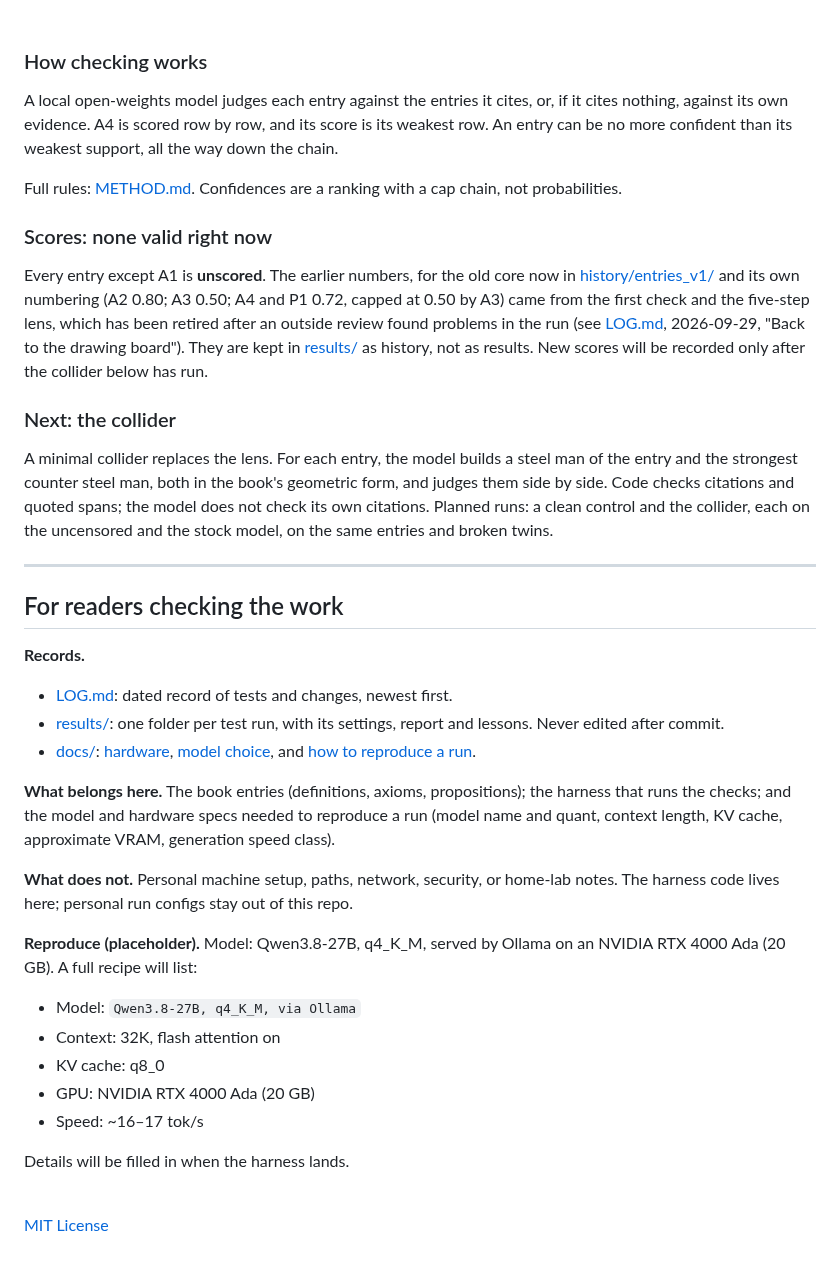
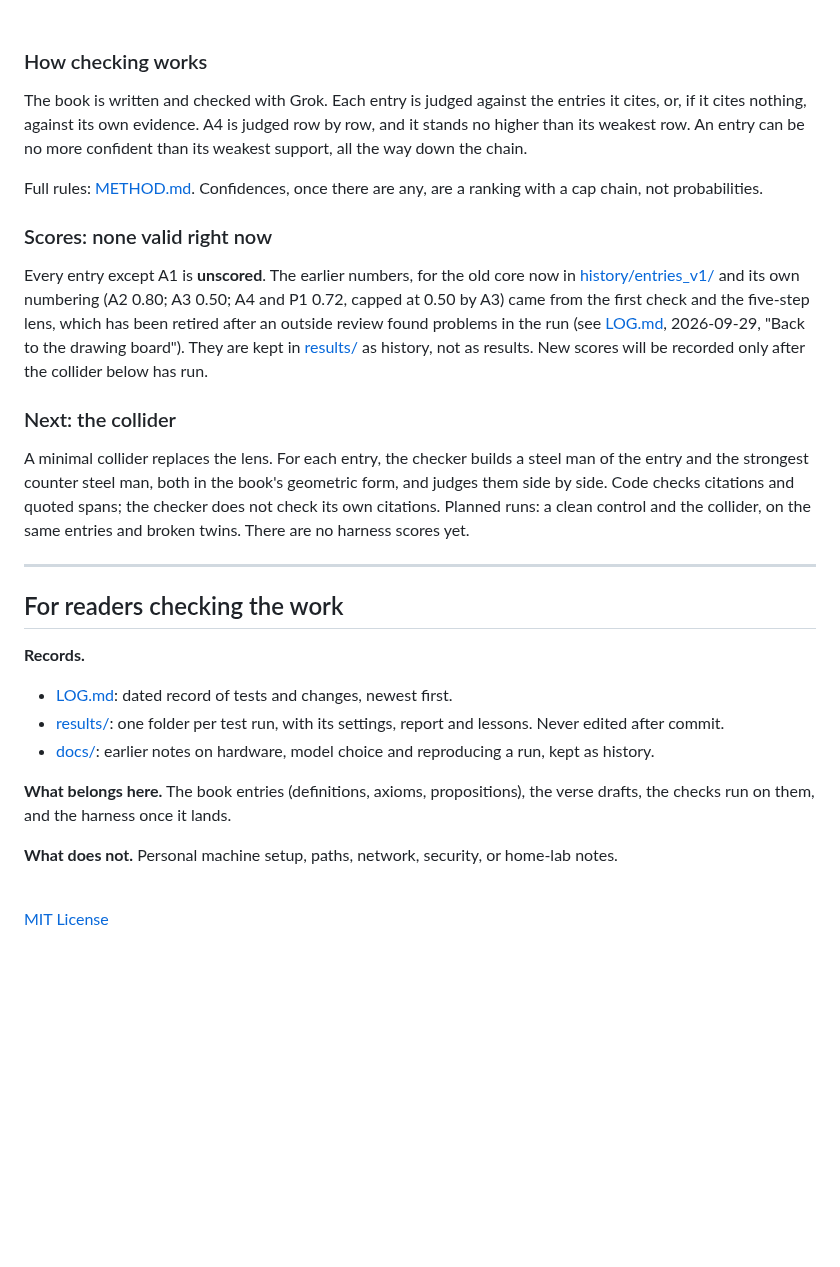
Before and after one commit to neuresthetics/freedom_of_necessity, a Markdown page: README.md, the part around one of its changes. GitHub-like rendering; blank space fills up the shorter version.

```diff
--- a/README.md
+++ b/README.md
@@ -57,9 +61,9 @@ The book begins with an I that exists, and only that is beyond revision. It then
 
 ### How checking works
 
-A local open-weights model judges each entry against the entries it cites, or, if it cites nothing, against its own evidence. A4 is scored row by row, and its score is its weakest row. An entry can be no more confident than its weakest support, all the way down the chain.
+The book is written and checked with Grok. Each entry is judged against the entries it cites, or, if it cites nothing, against its own evidence. A4 is judged row by row, and it stands no higher than its weakest row. An entry can be no more confident than its weakest support, all the way down the chain.
 
-Full rules: [METHOD.md](METHOD.md). Confidences are a ranking with a cap chain, not probabilities.
+Full rules: [METHOD.md](METHOD.md). Confidences, once there are any, are a ranking with a cap chain, not probabilities.
 
 ### Scores: none valid right now
 
@@ -67,7 +71,7 @@ Every entry except A1 is **unscored**. The earlier numbers, for the old core now
 
 ### Next: the collider
 
-A minimal collider replaces the lens. For each entry, the model builds a steel man of the entry and the strongest counter steel man, both in the book's geometric form, and judges them side by side. Code checks citations and quoted spans; the model does not check its own citations. Planned runs: a clean control and the collider, each on the uncensored and the stock model, on the same entries and broken twins.
+A minimal collider replaces the lens. For each entry, the checker builds a steel man of the entry and the strongest counter steel man, both in the book's geometric form, and judges them side by side. Code checks citations and quoted spans; the checker does not check its own citations. Planned runs: a clean control and the collider, on the same entries and broken twins. There are no harness scores yet.
 
 ---
 
@@ -77,21 +81,11 @@ A minimal collider replaces the lens. For each entry, the model builds a steel m
 
 - [LOG.md](LOG.md): dated record of tests and changes, newest first.
 - [results/](results/): one folder per test run, with its settings, report and lessons. Never edited after commit.
-- [docs/](docs/): [hardware](docs/HARDWARE.md), [model choice](docs/MODEL_CHOICE.md), and [how to reproduce a run](docs/REPRODUCE.md).
+- [docs/](docs/): earlier notes on hardware, model choice and reproducing a run, kept as history.
 
-**What belongs here.** The book entries (definitions, axioms, propositions); the harness that runs the checks; and the model and hardware specs needed to reproduce a run (model name and quant, context length, KV cache, approximate VRAM, generation speed class).
+**What belongs here.** The book entries (definitions, axioms, propositions), the verse drafts, the checks run on them, and the harness once it lands.
 
-**What does not.** Personal machine setup, paths, network, security, or home-lab notes. The harness code lives here; personal run configs stay out of this repo.
-
-**Reproduce (placeholder).** Model: Qwen3.8-27B, q4_K_M, served by Ollama on an NVIDIA RTX 4000 Ada (20 GB). A full recipe will list:
-
-- Model: `Qwen3.8-27B, q4_K_M, via Ollama`
-- Context: 32K, flash attention on
-- KV cache: q8_0
-- GPU: NVIDIA RTX 4000 Ada (20 GB)
-- Speed: ~16–17 tok/s
-
-Details will be filled in when the harness lands.
+**What does not.** Personal machine setup, paths, network, security, or home-lab notes.
 
 <br>
 
```
Also changed, not shown: other parts of README.md (+6 -2 lines), assets/banner.jpg (added).
